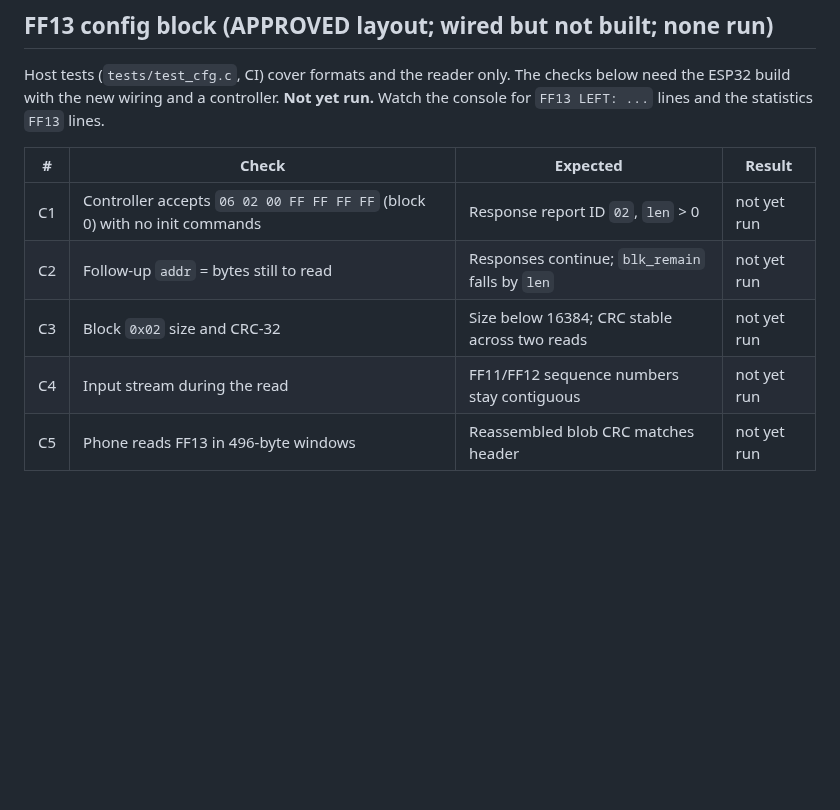
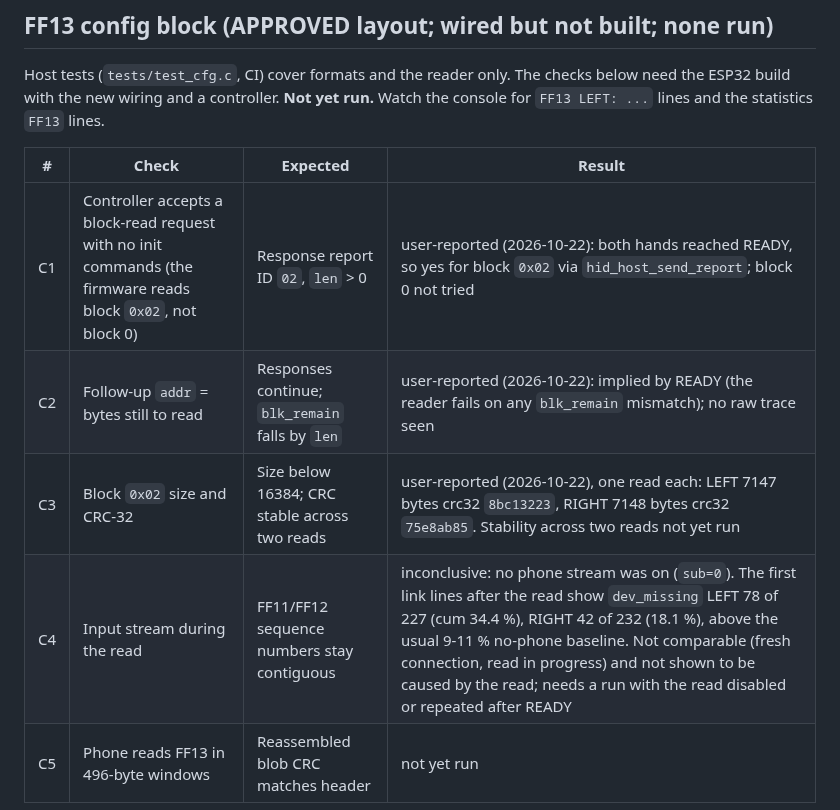
Before and after one commit to nightcinder/WMR_Bridge, a Markdown page: docs/TESTING.md, the part around the change. GitHub-like rendering; blank space fills up the shorter version.

Commit message:
TESTING: record user-reported FF13 read results (C1-C4)
Co-Authored-By: Claude Sonnet 5.5 <noreply@anthropic.com>
Claude-Session: https://claude.ai/code/session_019U9H3GdetJa4UiKJZGPALw

```diff
--- a/docs/TESTING.md
+++ b/docs/TESTING.md
@@ -376,8 +376,8 @@ the ESP32 build with the new wiring and a controller. **Not yet run.** Watch the
 
 | # | Check | Expected | Result |
 | --- | --- | --- | --- |
-| C1 | Controller accepts `06 02 00 FF FF FF FF` (block 0) with no init commands | Response report ID `02`, `len` > 0 | not yet run |
-| C2 | Follow-up `addr` = bytes still to read | Responses continue; `blk_remain` falls by `len` | not yet run |
-| C3 | Block `0x02` size and CRC-32 | Size below 16384; CRC stable across two reads | not yet run |
-| C4 | Input stream during the read | FF11/FF12 sequence numbers stay contiguous | not yet run |
+| C1 | Controller accepts a block-read request with no init commands (the firmware reads block `0x02`, not block 0) | Response report ID `02`, `len` > 0 | user-reported (2026-10-22): both hands reached READY, so yes for block `0x02` via `hid_host_send_report`; block 0 not tried |
+| C2 | Follow-up `addr` = bytes still to read | Responses continue; `blk_remain` falls by `len` | user-reported (2026-10-22): implied by READY (the reader fails on any `blk_remain` mismatch); no raw trace seen |
+| C3 | Block `0x02` size and CRC-32 | Size below 16384; CRC stable across two reads | user-reported (2026-10-22), one read each: LEFT 7147 bytes crc32 `8bc13223`, RIGHT 7148 bytes crc32 `75e8ab85`. Stability across two reads not yet run |
+| C4 | Input stream during the read | FF11/FF12 sequence numbers stay contiguous | inconclusive: no phone stream was on (`sub=0`). The first link lines after the read show `dev_missing` LEFT 78 of 227 (cum 34.4 %), RIGHT 42 of 232 (18.1 %), above the usual 9-11 % no-phone baseline. Not comparable (fresh connection, read in progress) and not shown to be caused by the read; needs a run with the read disabled or repeated after READY |
 | C5 | Phone reads FF13 in 496-byte windows | Reassembled blob CRC matches header | not yet run |
```
